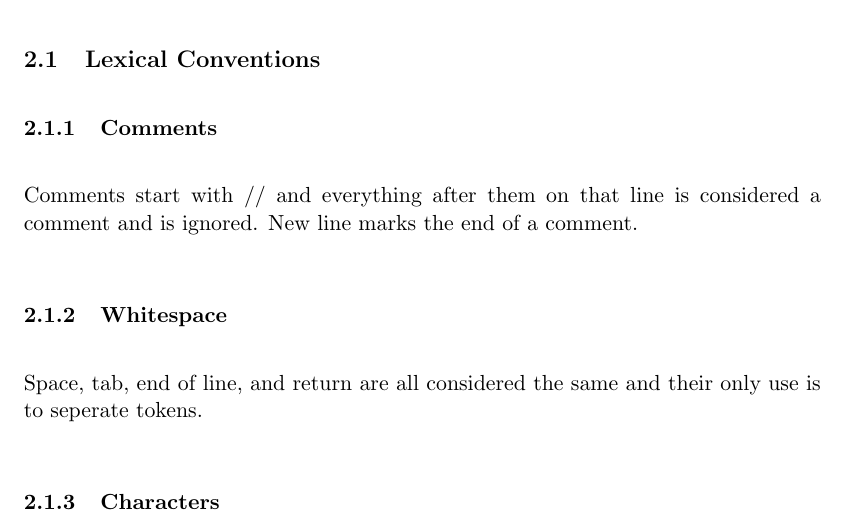
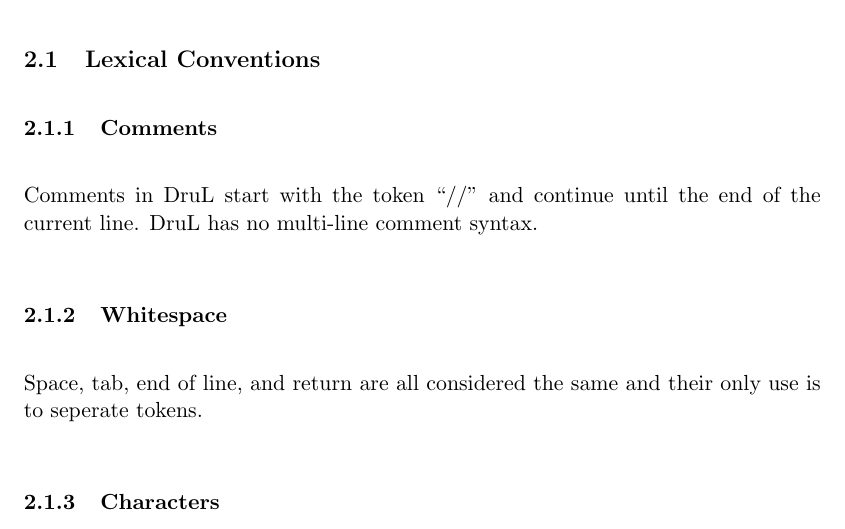
Before and after one commit to waseemilahi/drul, a LaTeX document (RefManual/RefManual.tex): part of page 2 of 16, cut so that both start at the same text. Compiled offline with pdfLaTeX.

Commit message:
Tweaked comment definition.

```diff
--- a/RefManual/RefManual.tex
+++ b/RefManual/RefManual.tex
@@ -57,9 +57,8 @@ and clip creation and manipulation is done using the map construct described bel
 
 \subsubsection{Comments}
 
-Comments start with // and everything after them on that line
-is considered a comment and is ignored. New line marks the end
-of a comment.
+Comments in DruL start with the token ``//'' and continue until the end of the current line.
+DruL has no multi-line comment syntax.
 
 \subsubsection{Whitespace}
 
```
